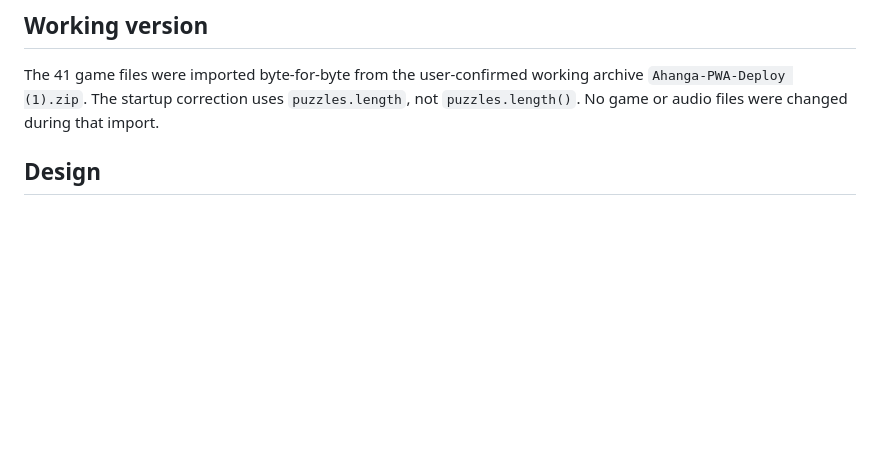
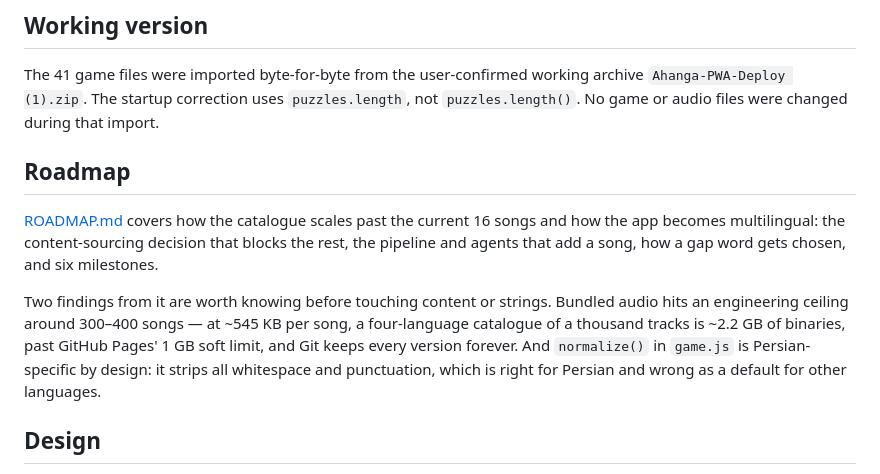
Before and after one commit to meysamsharify/Ahange-ro-yadete, a Markdown page: README.md, the part around the change. GitHub-like rendering; blank space fills up the shorter version.

```diff
--- a/README.md
+++ b/README.md
@@ -5,6 +5,18 @@ A Persian music guessing game with 16 rounds, typed answers, hints, scoring, sav
 ## Working version
 
 The 41 game files were imported byte-for-byte from the user-confirmed working archive `Ahanga-PWA-Deploy (1).zip`. The startup correction uses `puzzles.length`, not `puzzles.length()`. No game or audio files were changed during that import.
+
+## Roadmap
+
+[ROADMAP.md](ROADMAP.md) covers how the catalogue scales past the current 16 songs and how the app
+becomes multilingual: the content-sourcing decision that blocks the rest, the pipeline and agents that
+add a song, how a gap word gets chosen, and six milestones.
+
+Two findings from it are worth knowing before touching content or strings. Bundled audio hits an
+engineering ceiling around 300–400 songs — at ~545 KB per song, a four-language catalogue of a thousand
+tracks is ~2.2 GB of binaries, past GitHub Pages' 1 GB soft limit, and Git keeps every version forever.
+And `normalize()` in `game.js` is Persian-specific by design: it strips all whitespace and punctuation,
+which is right for Persian and wrong as a default for other languages.
 
 ## Design
 
```
Also changed, not shown: ROADMAP.md (added, +190 -0 lines).
